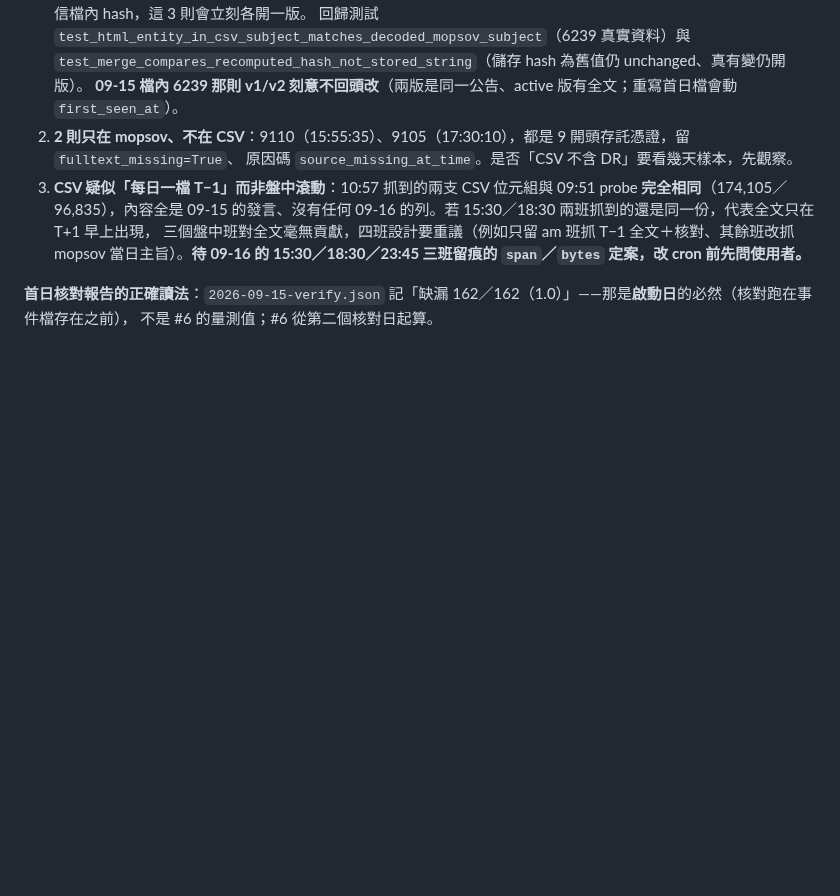
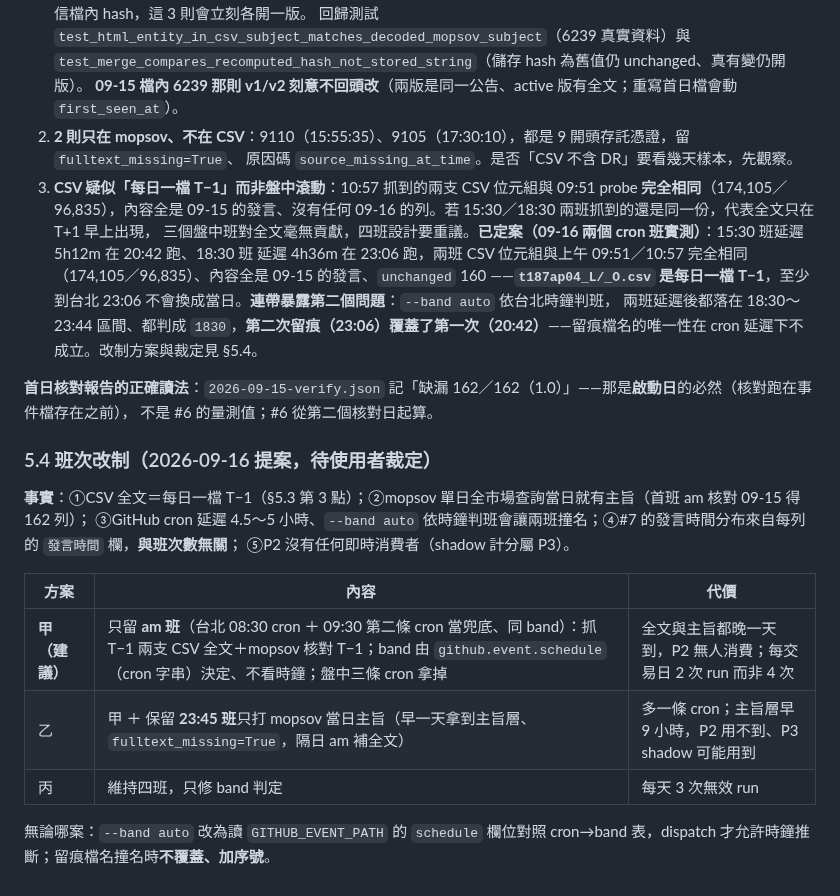
Before and after one commit to shihpc/taiwan-stock-iching, a Markdown page: docs/P2-COLLECTOR.md, the part around the change. Drawn GitHub-style; blank space fills up the shorter version.

Commit message:
§7.6.3 待裁定②已分辨（當日 ex_date 事件當班查得到，甲不需要；③首次真實發生）；P2-COLLECTOR §5.3 CSV 定案 T−1 每日檔＋band auto 撞名，§5.4 班次改制提案
Co-Authored-By: Claude Fable 5.1 <noreply@anthropic.com>
Claude-Session: https://claude.ai/code/session_014yayMYjg3ZQCpDTCnj5wJA

```diff
--- a/docs/P2-COLLECTOR.md
+++ b/docs/P2-COLLECTOR.md
@@ -180,8 +180,25 @@ mopsov 09-15 上市 110／上櫃 52 列（真實 HTML 解析正確，`<tr>`／`&
    原因碼 `source_missing_at_time`。是否「CSV 不含 DR」要看幾天樣本，先觀察。
 3. **CSV 疑似「每日一檔 T−1」而非盤中滾動**：10:57 抓到的兩支 CSV 位元組與 09:51 probe **完全相同**（174,105／96,835），內容全是
    09-15 的發言、沒有任何 09-16 的列。若 15:30／18:30 兩班抓到的還是同一份，代表全文只在 T+1 早上出現，
-   三個盤中班對全文毫無貢獻，四班設計要重議（例如只留 am 班抓 T−1 全文＋核對、其餘班改抓 mopsov 當日主旨）。**待 09-16 的
-   15:30／18:30／23:45 三班留痕的 `span`／`bytes` 定案，改 cron 前先問使用者。**
+   三個盤中班對全文毫無貢獻，四班設計要重議。**已定案（09-16 兩個 cron 班實測）**：15:30 班延遲 5h12m 在 20:42 跑、18:30 班
+   延遲 4h36m 在 23:06 跑，兩班 CSV 位元組與上午 09:51／10:57 完全相同（174,105／96,835）、內容全是 09-15 的發言、`unchanged` 160
+   ——**`t187ap04_L/_O.csv` 是每日一檔 T−1**，至少到台北 23:06 不會換成當日。**連帶暴露第二個問題**：`--band auto` 依台北時鐘判班，
+   兩班延遲後都落在 18:30～23:44 區間、都判成 `1830`，**第二次留痕（23:06）覆蓋了第一次（20:42）**——留痕檔名的唯一性在 cron
+   延遲下不成立。改制方案與裁定見 §5.4。
 
 **首日核對報告的正確讀法**：`2026-09-15-verify.json` 記「缺漏 162／162（1.0）」——那是**啟動日**的必然（核對跑在事件檔存在之前），
 不是 #6 的量測值；#6 從第二個核對日起算。
+
+### 5.4 班次改制（2026-09-16 提案，待使用者裁定）
+
+**事實**：①CSV 全文＝每日一檔 T−1（§5.3 第 3 點）；②mopsov 單日全市場查詢當日就有主旨（首班 am 核對 09-15 得 162 列）；
+③GitHub cron 延遲 4.5～5 小時、`--band auto` 依時鐘判班會讓兩班撞名；④#7 的發言時間分布來自每列的 `發言時間` 欄，**與班次數無關**；
+⑤P2 沒有任何即時消費者（shadow 計分屬 P3）。
+
+| 方案 | 內容 | 代價 |
+|---|---|---|
+| **甲（建議）** | 只留 **am 班**（台北 08:30 cron ＋ 09:30 第二條 cron 當兜底、同 band）：抓 T−1 兩支 CSV 全文＋mopsov 核對 T−1；band 由 `github.event.schedule`（cron 字串）決定、不看時鐘；盤中三條 cron 拿掉 | 全文與主旨都晚一天到，P2 無人消費；每交易日 2 次 run 而非 4 次 |
+| 乙 | 甲 ＋ 保留 **23:45 班**只打 mopsov 當日主旨（早一天拿到主旨層、`fulltext_missing=True`，隔日 am 補全文） | 多一條 cron；主旨層早 9 小時，P2 用不到、P3 shadow 可能用到 |
+| 丙 | 維持四班，只修 band 判定 | 每天 3 次無效 run |
+
+無論哪案：`--band auto` 改為讀 `GITHUB_EVENT_PATH` 的 `schedule` 欄位對照 cron→band 表，dispatch 才允許時鐘推斷；留痕檔名撞名時**不覆蓋、加序號**。
```
Also changed, not shown: docs/P2-DAILY-PLAN.md (+6 -3 lines).
